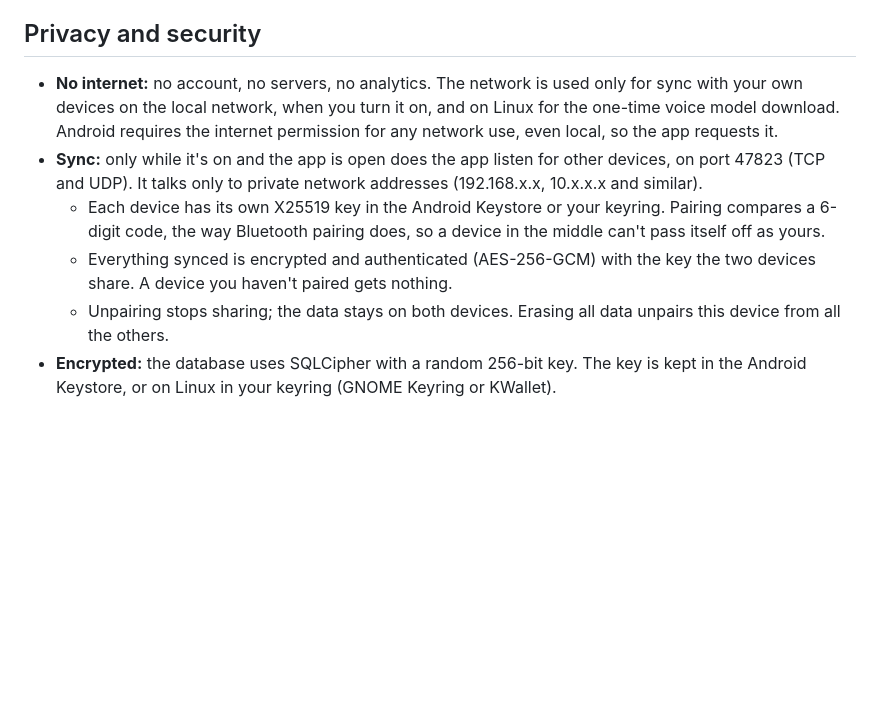
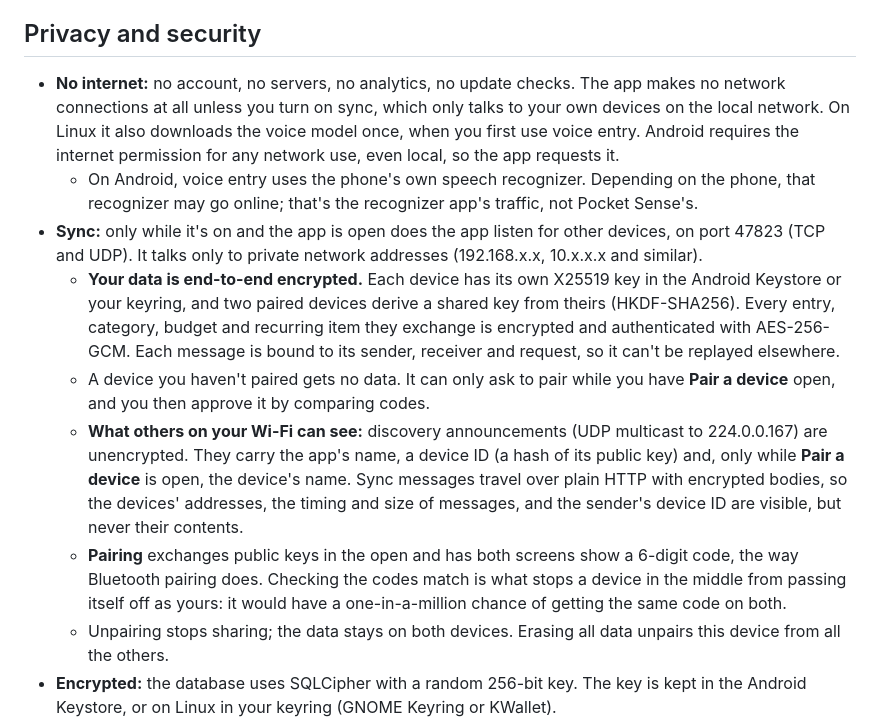
Before and after one commit to software-ace/PocketSense, a Markdown page: README.md, the part around the change. GitHub-like rendering; blank space fills up the shorter version.

Commit message:
README: say exactly what sync encrypts and what's visible on the network

```diff
--- a/README.md
+++ b/README.md
@@ -73,10 +73,13 @@ The screenshots use the demo data in [`docs/demo-backup.json`](docs/demo-backup.
 
 ## Privacy and security
 
-- **No internet:** no account, no servers, no analytics. The network is used only for sync with your own devices on the local network, when you turn it on, and on Linux for the one-time voice model download. Android requires the internet permission for any network use, even local, so the app requests it.
+- **No internet:** no account, no servers, no analytics, no update checks. The app makes no network connections at all unless you turn on sync, which only talks to your own devices on the local network. On Linux it also downloads the voice model once, when you first use voice entry. Android requires the internet permission for any network use, even local, so the app requests it.
+  - On Android, voice entry uses the phone's own speech recognizer. Depending on the phone, that recognizer may go online; that's the recognizer app's traffic, not Pocket Sense's.
 - **Sync:** only while it's on and the app is open does the app listen for other devices, on port 47823 (TCP and UDP). It talks only to private network addresses (192.168.x.x, 10.x.x.x and similar).
-  - Each device has its own X25519 key in the Android Keystore or your keyring. Pairing compares a 6-digit code, the way Bluetooth pairing does, so a device in the middle can't pass itself off as yours.
-  - Everything synced is encrypted and authenticated (AES-256-GCM) with the key the two devices share. A device you haven't paired gets nothing.
+  - **Your data is end-to-end encrypted.** Each device has its own X25519 key in the Android Keystore or your keyring, and two paired devices derive a shared key from theirs (HKDF-SHA256). Every entry, category, budget and recurring item they exchange is encrypted and authenticated with AES-256-GCM. Each message is bound to its sender, receiver and request, so it can't be replayed elsewhere.
+  - A device you haven't paired gets no data. It can only ask to pair while you have **Pair a device** open, and you then approve it by comparing codes.
+  - **What others on your Wi-Fi can see:** discovery announcements (UDP multicast to 224.0.0.167) are unencrypted. They carry the app's name, a device ID (a hash of its public key) and, only while **Pair a device** is open, the device's name. Sync messages travel over plain HTTP with encrypted bodies, so the devices' addresses, the timing and size of messages, and the sender's device ID are visible, but never their contents.
+  - **Pairing** exchanges public keys in the open and has both screens show a 6-digit code, the way Bluetooth pairing does. Checking the codes match is what stops a device in the middle from passing itself off as yours: it would have a one-in-a-million chance of getting the same code on both.
   - Unpairing stops sharing; the data stays on both devices. Erasing all data unpairs this device from all the others.
 - **Encrypted:** the database uses SQLCipher with a random 256-bit key. The key is kept in the Android Keystore, or on Linux in your keyring (GNOME Keyring or KWallet).
 - **App lock:** **Settings → Security** sets a 4–6 digit PIN. It's asked for at launch and after 30 seconds in the background, and on Android you can also use a fingerprint or face. After 5 wrong PINs you have to wait, 30 seconds at first and then longer.
```
